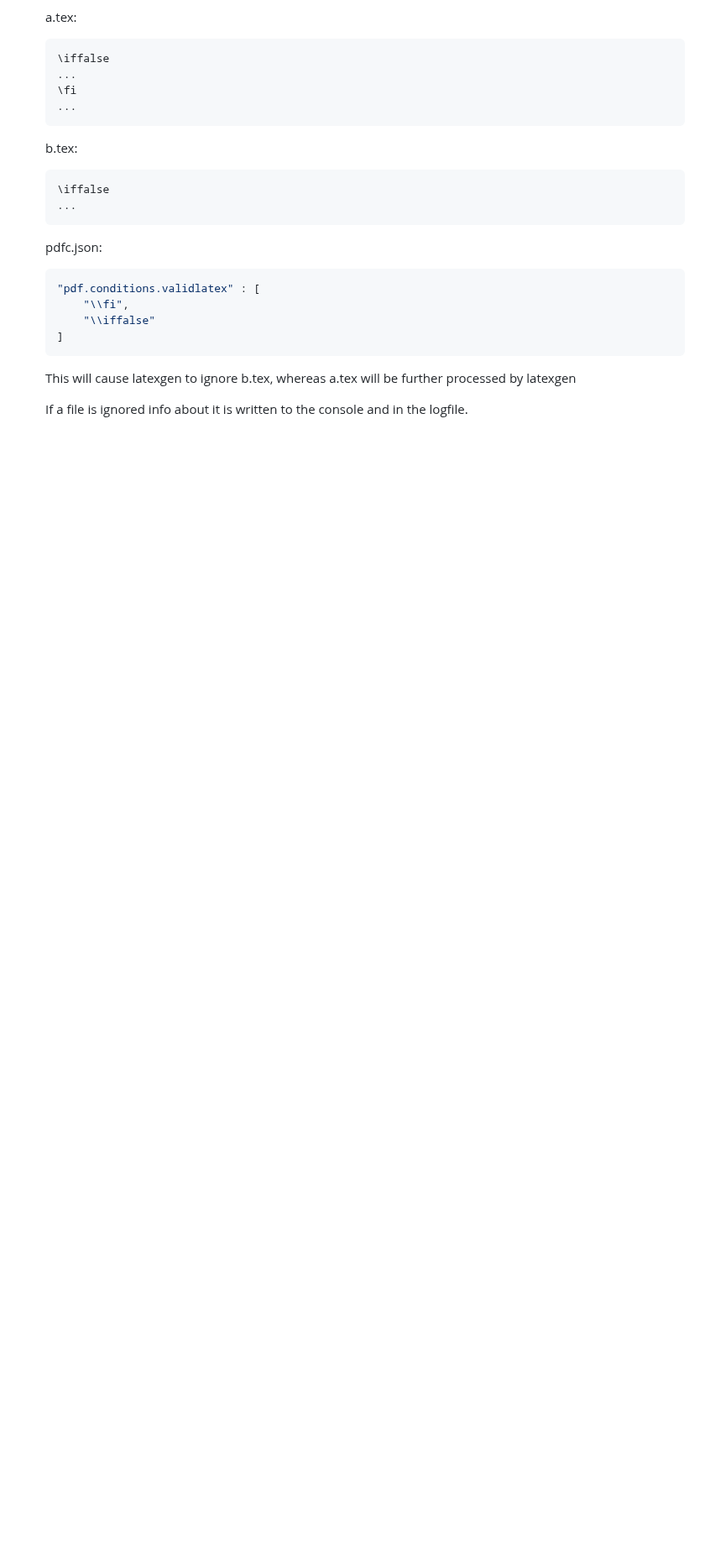
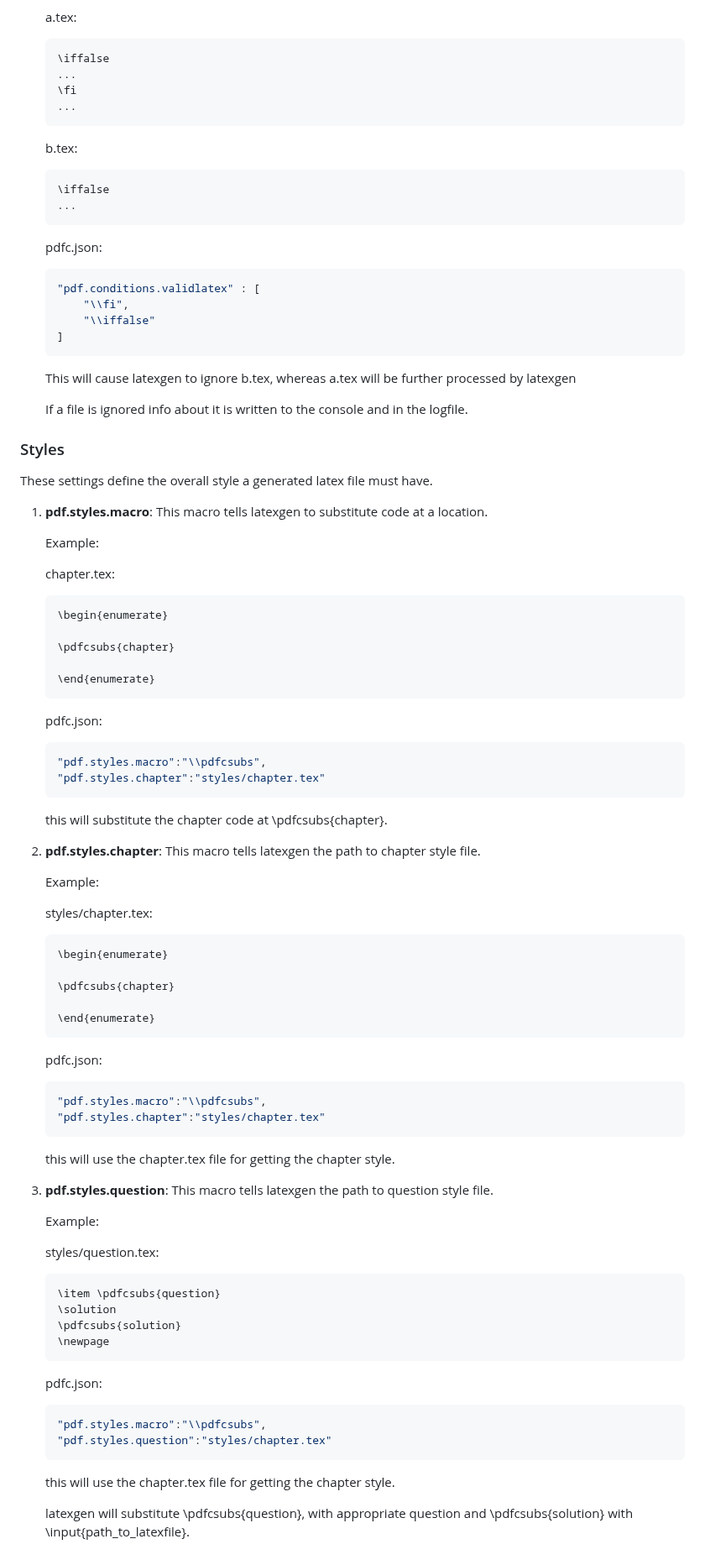
Before and after one commit to Soham-More/latexgen, a Markdown page: README.md, the part around one of its changes. Shown at 84% size. GitHub-like rendering; blank space fills up the shorter version.

````diff
--- a/README.md
+++ b/README.md
@@ -186,3 +202,68 @@ These settings define a list of macros that a file must contain to mark a latex
     This will cause latexgen to ignore b.tex, whereas a.tex will be further processed by latexgen
 
     If a file is ignored info about it is written to the console and in the logfile.
+
+### Styles
+
+These settings define the overall style a generated latex file must have.
+
+1. **pdf.styles.macro**: This macro tells latexgen to substitute code at a location.
+
+    Example:
+
+    chapter.tex:
+    ```latex
+    \begin{enumerate}
+
+    \pdfcsubs{chapter}
+
+    \end{enumerate}
+    ```
+
+    pdfc.json:
+    ```json
+    "pdf.styles.macro":"\\pdfcsubs",
+    "pdf.styles.chapter":"styles/chapter.tex"
+    ```
+    this will substitute the chapter code at \pdfcsubs{chapter}.
+
+2. **pdf.styles.chapter**: This macro tells latexgen the path to chapter style file.
+
+    Example:
+
+    styles/chapter.tex:
+    ```latex
+    \begin{enumerate}
+
+    \pdfcsubs{chapter}
+
+    \end{enumerate}
+    ```
+
+    pdfc.json:
+    ```json
+    "pdf.styles.macro":"\\pdfcsubs",
+    "pdf.styles.chapter":"styles/chapter.tex"
+    ```
+    this will use the chapter.tex file for getting the chapter style.
+
+3. **pdf.styles.question**: This macro tells latexgen the path to question style file.
+
+    Example:
+
+    styles/question.tex:
+    ```latex
+    \item \pdfcsubs{question}
+    \solution
+    \pdfcsubs{solution}
+    \newpage
+    ```
+
+    pdfc.json:
+    ```json
+    "pdf.styles.macro":"\\pdfcsubs",
+    "pdf.styles.question":"styles/chapter.tex"
+    ```
+    this will use the chapter.tex file for getting the chapter style.
+
+    latexgen will substitute \pdfcsubs{question}, with appropriate question and \pdfcsubs{solution} with \input{path_to_latexfile}.
````
Also changed, not shown: other parts of README.md (+18 -2 lines).
